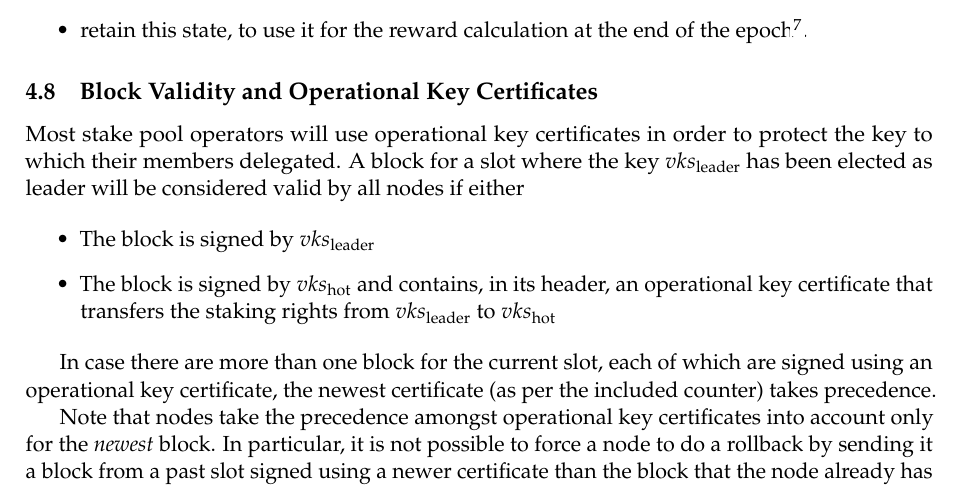
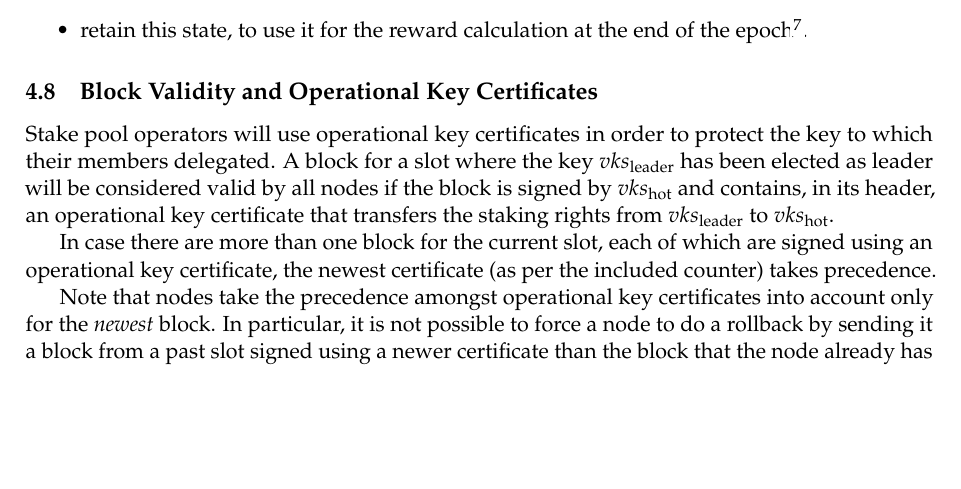
Before and after one commit to IntersectMBO/cardano-world, a LaTeX paper (docs/ledger/delegation_design_spec/delegation_design_spec.tex): part of page 22 of 52, cut so that both start at the same text, the shorter picture padded with empty space. Compiled offline with pdfLaTeX.

Commit message:
Update block validity to require operational key

```diff
--- a/docs/ledger/delegation_design_spec/delegation_design_spec.tex
+++ b/docs/ledger/delegation_design_spec/delegation_design_spec.tex
@@ -1507,19 +1507,12 @@ The nodes will use the state from slot \(s_\text{stakedist}\) to
 \subsection{Block Validity and Operational Key Certificates}
 \label{block-validity-and-operational-key-certificates}
 
-Most stake pool operators will use operational key certificates in order to
-protect the key to which their members delegated. A block for a slot
-where the key \(vks_\text{leader}\) has been elected as leader will be
-considered valid by all nodes if either
-
-\begin{itemize}
-\item
-  The block is signed by \(vks_\text{leader}\)
-\item
-  The block is signed by \(vks_\text{hot}\) and contains, in its header,
-  an operational key certificate that transfers the staking rights from
-  \(vks_\text{leader}\) to \(vks_\text{hot}\)
-\end{itemize}
+Stake pool operators will use operational key certificates in order to protect
+the key to which their members delegated. A block for a slot where the key
+\(vks_\text{leader}\) has been elected as leader will be considered valid by all
+nodes if the block is signed by \(vks_\text{hot}\) and contains, in its header,
+an operational key certificate that transfers the staking rights from
+\(vks_\text{leader}\) to \(vks_\text{hot}\).
 
 In case there are more than one block for the current slot, each of
 which are signed using an operational key certificate, the newest certificate
```
